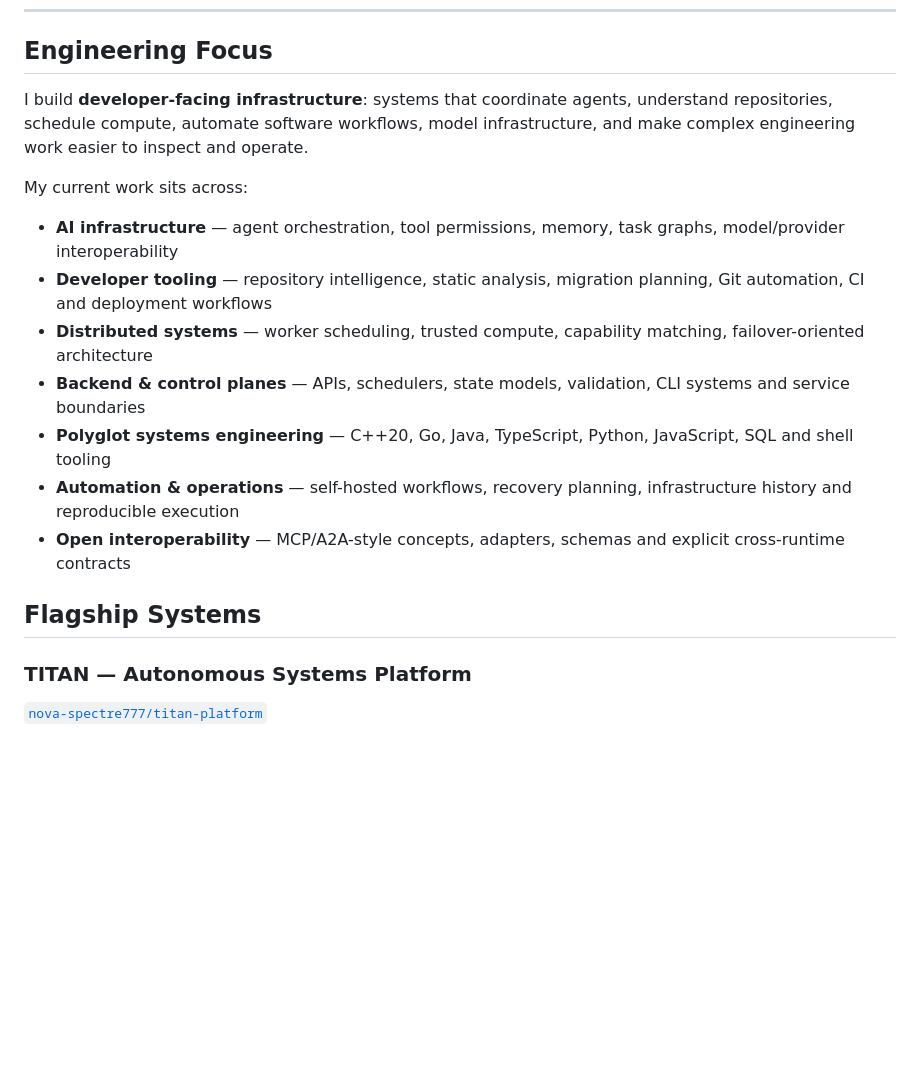
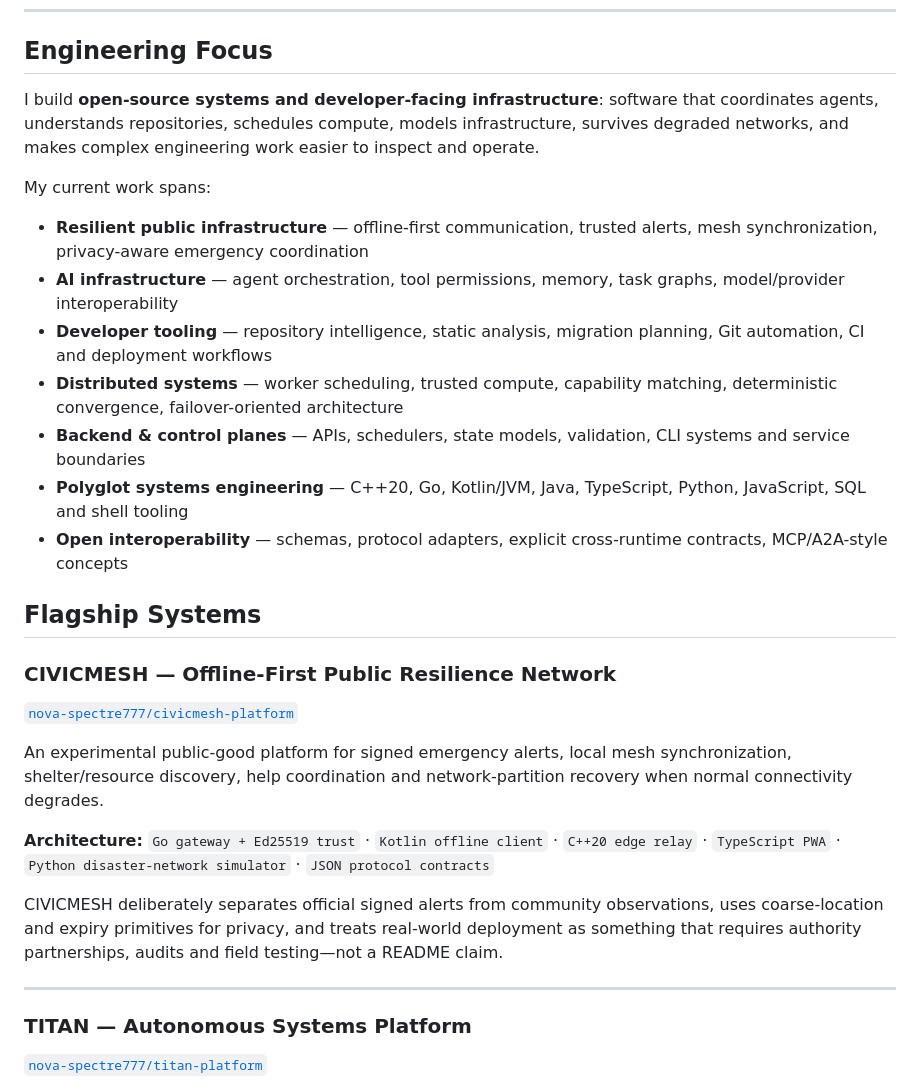
Before and after one commit to nova-spectre777/nova-spectre777, a Markdown page: README.md, the part around one of its changes. GitHub-like rendering; blank space fills up the shorter version.

```diff
--- a/README.md
+++ b/README.md
@@ -14,19 +14,31 @@
 
 ## Engineering Focus
 
-I build **developer-facing infrastructure**: systems that coordinate agents, understand repositories, schedule compute, automate software workflows, model infrastructure, and make complex engineering work easier to inspect and operate.
+I build **open-source systems and developer-facing infrastructure**: software that coordinates agents, understands repositories, schedules compute, models infrastructure, survives degraded networks, and makes complex engineering work easier to inspect and operate.
 
-My current work sits across:
+My current work spans:
 
+- **Resilient public infrastructure** — offline-first communication, trusted alerts, mesh synchronization, privacy-aware emergency coordination
 - **AI infrastructure** — agent orchestration, tool permissions, memory, task graphs, model/provider interoperability
 - **Developer tooling** — repository intelligence, static analysis, migration planning, Git automation, CI and deployment workflows
-- **Distributed systems** — worker scheduling, trusted compute, capability matching, failover-oriented architecture
+- **Distributed systems** — worker scheduling, trusted compute, capability matching, deterministic convergence, failover-oriented architecture
 - **Backend & control planes** — APIs, schedulers, state models, validation, CLI systems and service boundaries
-- **Polyglot systems engineering** — C++20, Go, Java, TypeScript, Python, JavaScript, SQL and shell tooling
-- **Automation & operations** — self-hosted workflows, recovery planning, infrastructure history and reproducible execution
-- **Open interoperability** — MCP/A2A-style concepts, adapters, schemas and explicit cross-runtime contracts
+- **Polyglot systems engineering** — C++20, Go, Kotlin/JVM, Java, TypeScript, Python, JavaScript, SQL and shell tooling
+- **Open interoperability** — schemas, protocol adapters, explicit cross-runtime contracts, MCP/A2A-style concepts
 
 ## Flagship Systems
+
+### CIVICMESH — Offline-First Public Resilience Network
+
+[`nova-spectre777/civicmesh-platform`](https://github.com/nova-spectre777/civicmesh-platform)
+
+An experimental public-good platform for signed emergency alerts, local mesh synchronization, shelter/resource discovery, help coordination and network-partition recovery when normal connectivity degrades.
+
+**Architecture:** `Go gateway + Ed25519 trust` · `Kotlin offline client` · `C++20 edge relay` · `TypeScript PWA` · `Python disaster-network simulator` · `JSON protocol contracts`
+
+CIVICMESH deliberately separates official signed alerts from community observations, uses coarse-location and expiry primitives for privacy, and treats real-world deployment as something that requires authority partnerships, audits and field testing—not a README claim.
+
+---
 
 ### TITAN — Autonomous Systems Platform
 
```
Also changed, not shown: other parts of README.md (+19 -17 lines).
